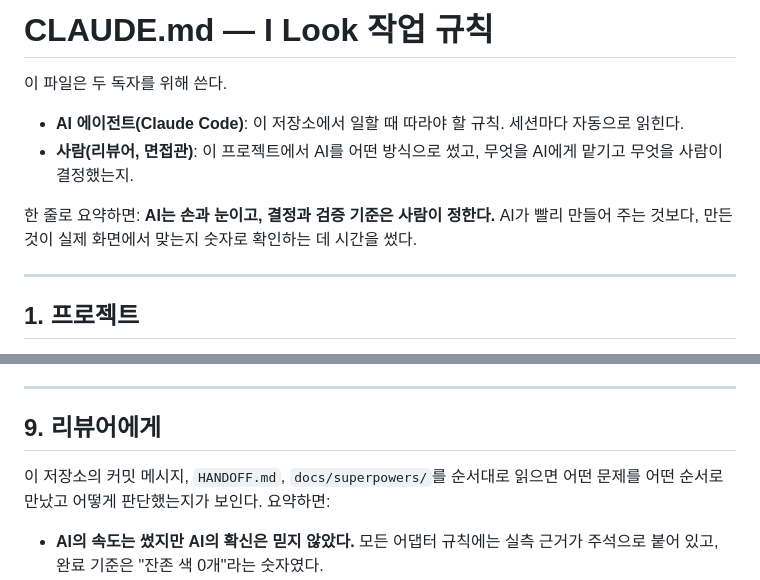
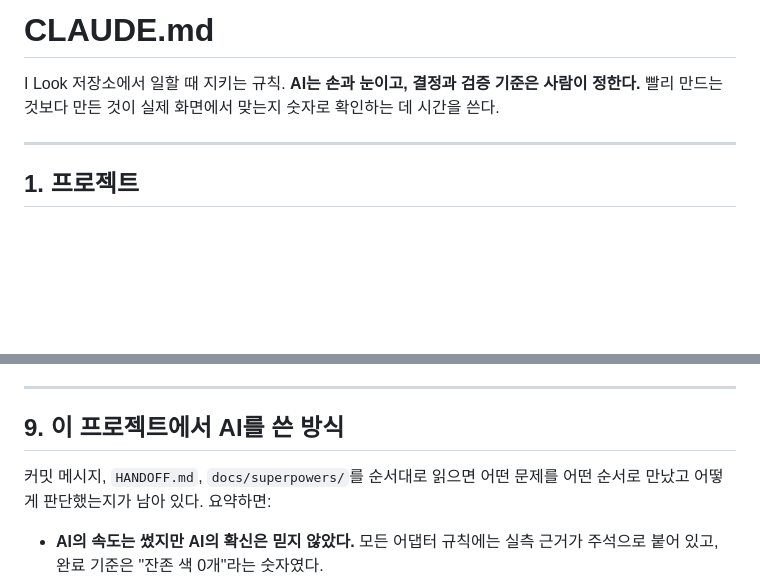
Before and after one commit to P2P-J/I-Look2, a Markdown page: CLAUDE.md, 2 parts joined by grey strips. Drawn GitHub-style; blank space fills up the shorter version.

Commit message:
CLAUDE.md: 독자 설명 머리말 제거, 규칙 문서로 정리

```diff
--- a/CLAUDE.md
+++ b/CLAUDE.md
@@ -1,11 +1,6 @@
-# CLAUDE.md — I Look 작업 규칙
+# CLAUDE.md
 
-이 파일은 두 독자를 위해 쓴다.
-
-- **AI 에이전트(Claude Code)**: 이 저장소에서 일할 때 따라야 할 규칙. 세션마다 자동으로 읽힌다.
-- **사람(리뷰어, 면접관)**: 이 프로젝트에서 AI를 어떤 방식으로 썼고, 무엇을 AI에게 맡기고 무엇을 사람이 결정했는지.
-
-한 줄로 요약하면: **AI는 손과 눈이고, 결정과 검증 기준은 사람이 정한다.** AI가 빨리 만들어 주는 것보다, 만든 것이 실제 화면에서 맞는지 숫자로 확인하는 데 시간을 썼다.
+I Look 저장소에서 일할 때 지키는 규칙. **AI는 손과 눈이고, 결정과 검증 기준은 사람이 정한다.** 빨리 만드는 것보다 만든 것이 실제 화면에서 맞는지 숫자로 확인하는 데 시간을 쓴다.
 
 ---
 
@@ -108,9 +103,9 @@ npm run preview   dist/preview.html (엔진 결과 눈으로 확인)
 
 ---
 
-## 9. 리뷰어에게
+## 9. 이 프로젝트에서 AI를 쓴 방식
 
-이 저장소의 커밋 메시지, `HANDOFF.md`, `docs/superpowers/`를 순서대로 읽으면 어떤 문제를 어떤 순서로 만났고 어떻게 판단했는지가 보인다. 요약하면:
+커밋 메시지, `HANDOFF.md`, `docs/superpowers/`를 순서대로 읽으면 어떤 문제를 어떤 순서로 만났고 어떻게 판단했는지가 남아 있다. 요약하면:
 
 - **AI의 속도는 썼지만 AI의 확신은 믿지 않았다.** 모든 어댑터 규칙에는 실측 근거가 주석으로 붙어 있고, 완료 기준은 "잔존 색 0개"라는 숫자였다.
 - **막힐 때 우회보다 원인을 찾았다.** 3장의 표가 그 기록이다. Playwright 로그인 차단 같은 외부 제약은 방식 자체를 바꿔서(진짜 크롬 + CDP) 해결했다.
```
